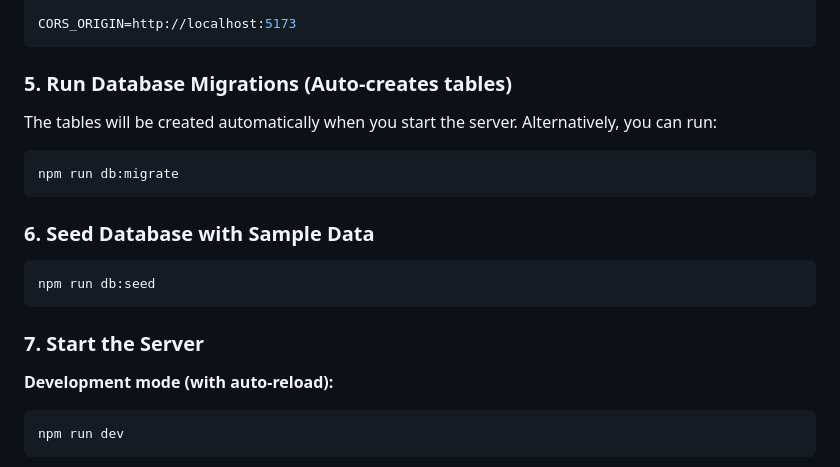
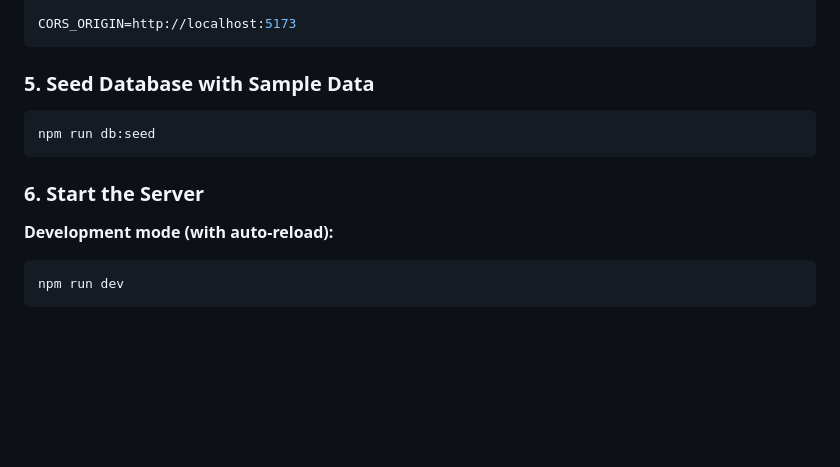
Before and after one commit to Jules-gatete/UmutiSafe_Backend, a Markdown page: README.md, the part around the change. GitHub-like rendering; blank space fills up the shorter version.

````diff
--- a/README.md
+++ b/README.md
@@ -74,19 +74,12 @@ JWT_EXPIRE=7d
 CORS_ORIGIN=http://localhost:5173
 ```
 
-### 5. Run Database Migrations (Auto-creates tables)
-
-The tables will be created automatically when you start the server. Alternatively, you can run:
-```bash
-npm run db:migrate
-```
-
-### 6. Seed Database with Sample Data
+### 5. Seed Database with Sample Data
 ```bash
 npm run db:seed
 ```
 
-### 7. Start the Server
+### 6. Start the Server
 
 **Development mode (with auto-reload):**
 ```bash
````
